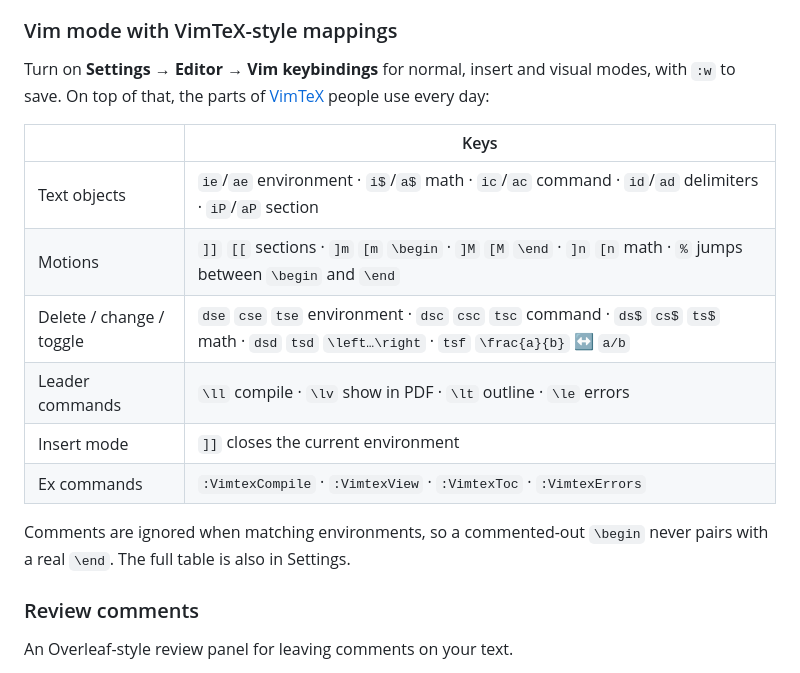
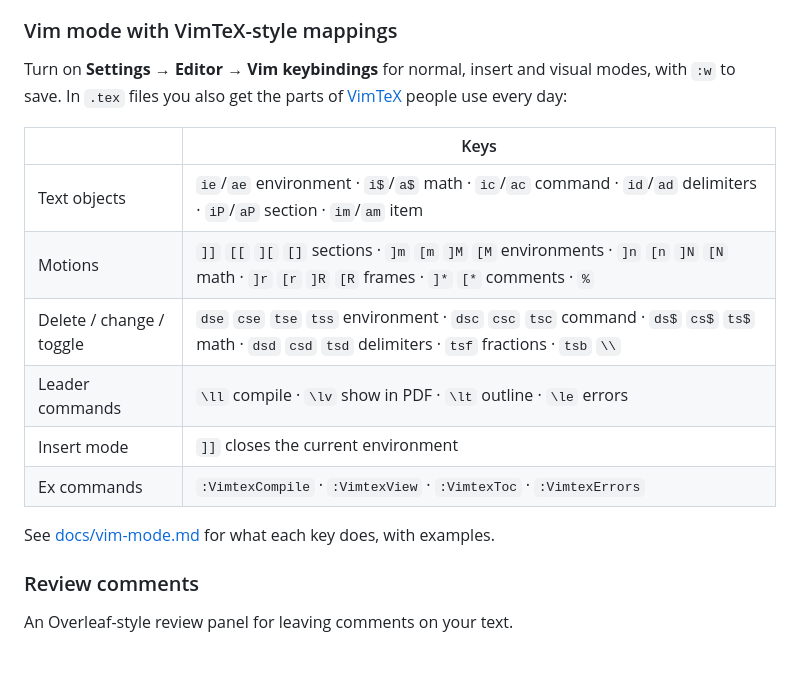
Before and after one commit to abdussamiakanda/gitlatex, a Markdown page: README.md, the part around the change. Drawn GitHub-style.

Commit message:
added some text to README

```diff
--- a/README.md
+++ b/README.md
@@ -181,20 +181,19 @@ powers VS Code.
 ### Vim mode with VimTeX-style mappings
 
 Turn on **Settings → Editor → Vim keybindings** for normal, insert and visual
-modes, with `:w` to save. On top of that, the parts of
+modes, with `:w` to save. In `.tex` files you also get the parts of
 [VimTeX](https://github.com/lervag/vimtex) people use every day:
 
 | | Keys |
 | --- | --- |
-| Text objects | `ie`/`ae` environment · `i$`/`a$` math · `ic`/`ac` command · `id`/`ad` delimiters · `iP`/`aP` section |
-| Motions | `]]` `[[` sections · `]m` `[m` `\begin` · `]M` `[M` `\end` · `]n` `[n` math · `%` jumps between `\begin` and `\end` |
-| Delete / change / toggle | `dse` `cse` `tse` environment · `dsc` `csc` `tsc` command · `ds$` `cs$` `ts$` math · `dsd` `tsd` `\left…\right` · `tsf` `\frac{a}{b}` ↔ `a/b` |
+| Text objects | `ie`/`ae` environment · `i$`/`a$` math · `ic`/`ac` command · `id`/`ad` delimiters · `iP`/`aP` section · `im`/`am` item |
+| Motions | `]]` `[[` `][` `[]` sections · `]m` `[m` `]M` `[M` environments · `]n` `[n` `]N` `[N` math · `]r` `[r` `]R` `[R` frames · `]*` `[*` comments · `%` |
+| Delete / change / toggle | `dse` `cse` `tse` `tss` environment · `dsc` `csc` `tsc` command · `ds$` `cs$` `ts$` math · `dsd` `csd` `tsd` delimiters · `tsf` fractions · `tsb` `\\` |
 | Leader commands | `\ll` compile · `\lv` show in PDF · `\lt` outline · `\le` errors |
 | Insert mode | `]]` closes the current environment |
 | Ex commands | `:VimtexCompile` · `:VimtexView` · `:VimtexToc` · `:VimtexErrors` |
 
-Comments are ignored when matching environments, so a commented-out `\begin`
-never pairs with a real `\end`. The full table is also in Settings.
+See [docs/vim-mode.md](docs/vim-mode.md) for what each key does, with examples.
 
 ### Review comments
 
```
